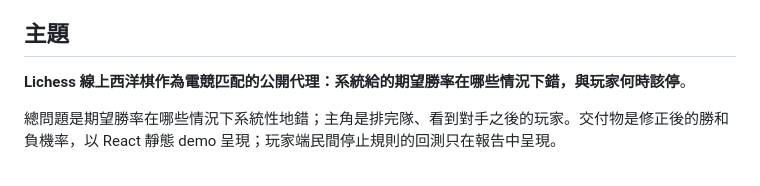
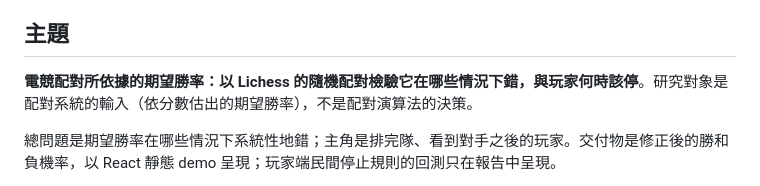
Before and after one commit to jambochen/analyze, a Markdown page: CLAUDE.md, the part around the change. Rendered like a GitHub page.

```diff
--- a/CLAUDE.md
+++ b/CLAUDE.md
@@ -10,7 +10,7 @@
 
 ## 主題
 
-**Lichess 線上西洋棋作為電競匹配的公開代理：系統給的期望勝率在哪些情況下錯，與玩家何時該停**。
+**電競配對所依據的期望勝率：以 Lichess 的隨機配對檢驗它在哪些情況下錯，與玩家何時該停**。研究對象是配對系統的輸入（依分數估出的期望勝率），不是配對演算法的決策。
 
 總問題是期望勝率在哪些情況下系統性地錯；主角是排完隊、看到對手之後的玩家。交付物是修正後的勝和負機率，以 React 靜態 demo 呈現；玩家端民間停止規則的回測只在報告中呈現。
 
```
Also changed, not shown: docs/design.md (+4 -2 lines).
